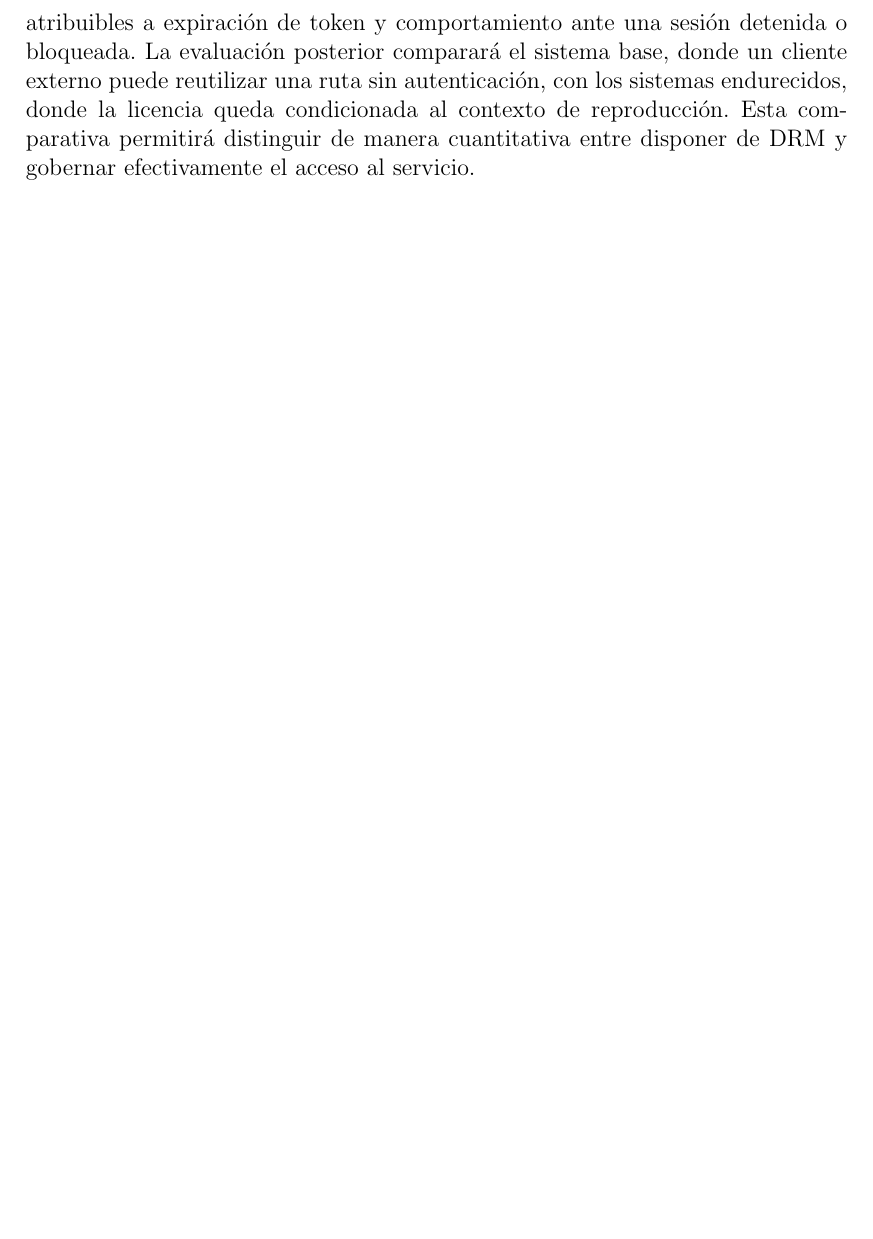
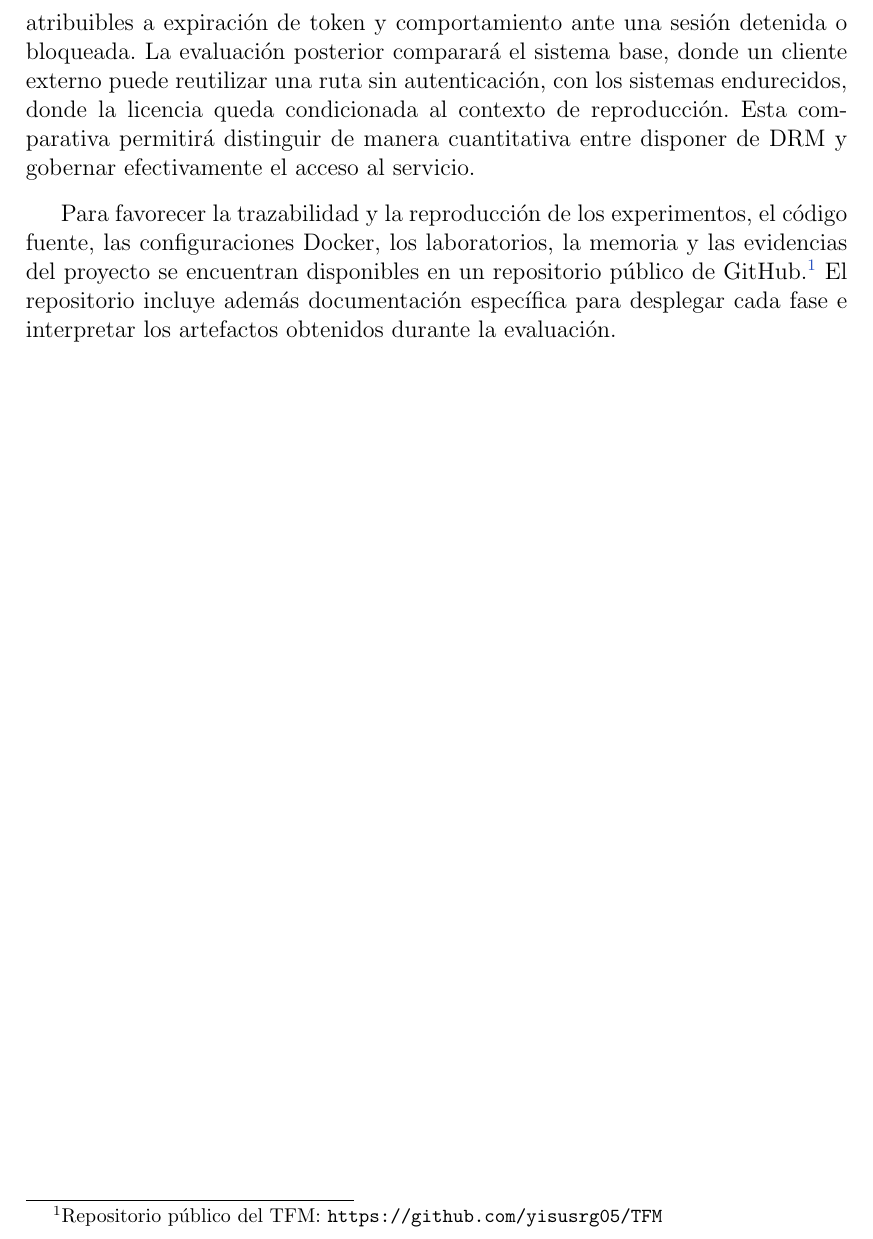
Before and after one commit to yisusrg05/TFM, a LaTeX thesis (Latex/TFM_Plantilla_Final/A0.MiTFM.tex, which reads Latex/TFM_Plantilla_Final/Capitulo03.tex): part of page 57 of 136, cut so that both start at the same text, the shorter picture padded with empty space. Compiled offline with pdfLaTeX.

Commit message:
añadido enlace github y readme al repo

```diff
--- a/Latex/TFM_Plantilla_Final/Capitulo03.tex
+++ b/Latex/TFM_Plantilla_Final/Capitulo03.tex
@@ -195,3 +195,5 @@ Este esquema proporciona dos clases de evidencia. La primera permite reconstruir
 Las métricas se seleccionan para responder a la hipótesis del trabajo y para permitir una comparación entre fases. Se registrarán, como mínimo, el resultado de la autorización de licencia, el número de sesiones activas por cuenta, el número de solicitudes de contenido y licencia, el tiempo de respuesta de los endpoints críticos y el número de accesos bloqueados. En Fase~2 se añadirá la evolución de la puntuación de riesgo, las razones que la componen y el número de bloqueos automáticos o manuales.
 
 Además de métricas de seguridad, se observará el impacto operativo de las defensas: latencia adicional de la obtención de licencia, errores de reproducción atribuibles a expiración de token y comportamiento ante una sesión detenida o bloqueada. La evaluación posterior comparará el sistema base, donde un cliente externo puede reutilizar una ruta sin autenticación, con los sistemas endurecidos, donde la licencia queda condicionada al contexto de reproducción. Esta comparativa permitirá distinguir de manera cuantitativa entre disponer de DRM y gobernar efectivamente el acceso al servicio.
+
+Para favorecer la trazabilidad y la reproducción de los experimentos, el código fuente, las configuraciones Docker, los laboratorios, la memoria y las evidencias del proyecto se encuentran disponibles en un repositorio público de GitHub.\footnote{Repositorio público del TFM: \url{https://github.com/yisusrg05/TFM}} El repositorio incluye además documentación específica para desplegar cada fase e interpretar los artefactos obtenidos durante la evaluación.
```
Also changed, not shown: README.md (added).
